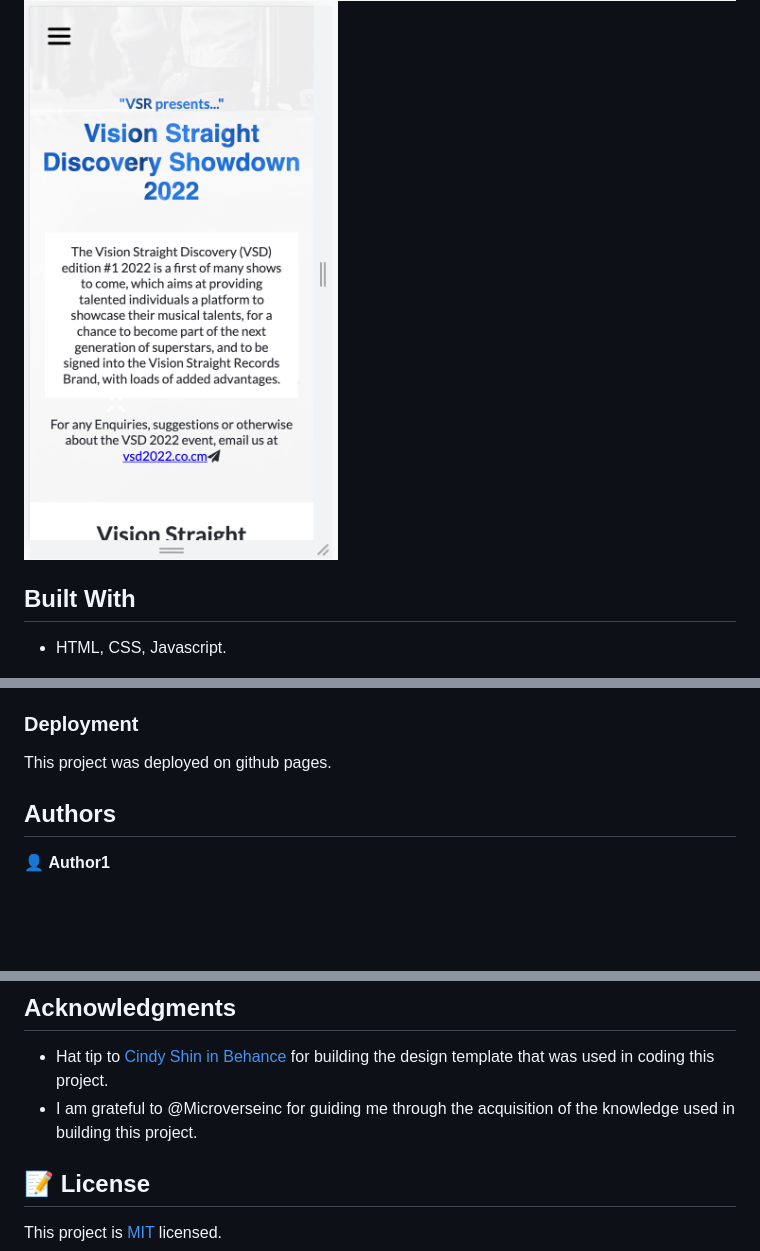
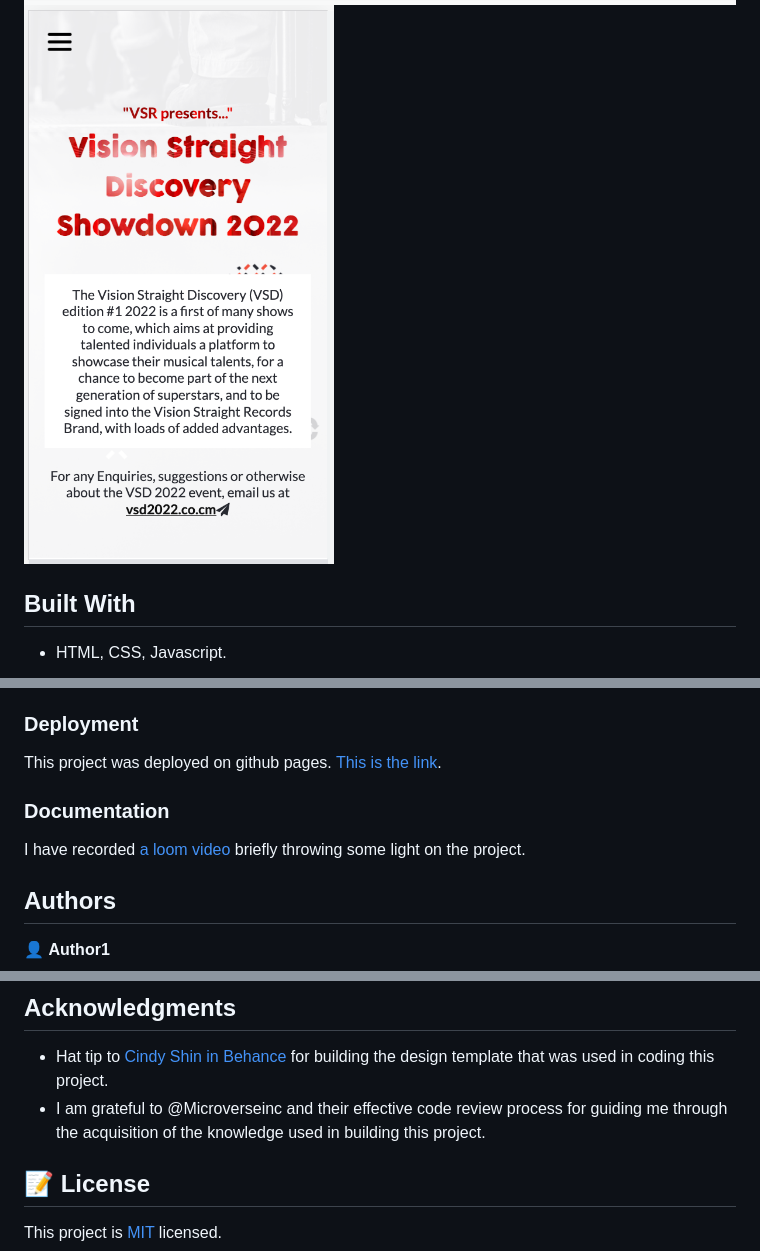
Before and after one commit to carlylechia/Vision-Straight, a Markdown page: README.md, 3 parts joined by grey strips. Drawn GitHub-style; pictures changed too: images/desktop-about.png, images/mobile-about.png; blank space fills up the shorter version.

Commit message:
Update readme with video presentaion of project, and make some slight changes.

```diff
--- a/README.md
+++ b/README.md
@@ -41,7 +41,11 @@ Follow these steps:
 
 ### Deployment
 
-This project was deployed on github pages.
+This project was deployed on github pages. [This is the link](https://carlylechia.github.io/Vision-Straight/index.html).
+
+### Documentation
+
+I have recorded [a loom video](https://www.loom.com/share/8ac3176a9f0a4cf0b0cadfaacb2ca02b) briefly throwing some light on the project.
 
 ## Authors
 
@@ -65,7 +69,7 @@ Kindly give a ⭐️ if you like this project.
 ## Acknowledgments
 
 - Hat tip to [Cindy Shin in Behance](https://www.behance.net/adagio07) for building the design template that was used in coding this project.
-- I am grateful to @Microverseinc for guiding me through the acquisition of the knowledge used in building this project.
+- I am grateful to @Microverseinc and their effective code review process for guiding me through the acquisition of the knowledge used in building this project.
 
 ## 📝 License
 
```
Also changed, not shown: images/desktop-home.png, images/mobile-home.png, 2 other files.
